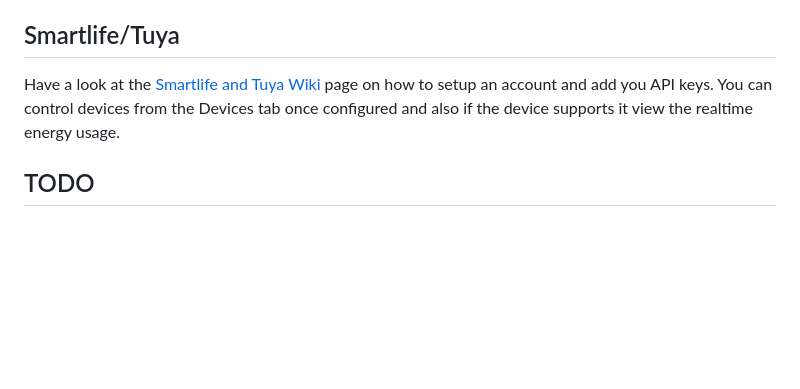
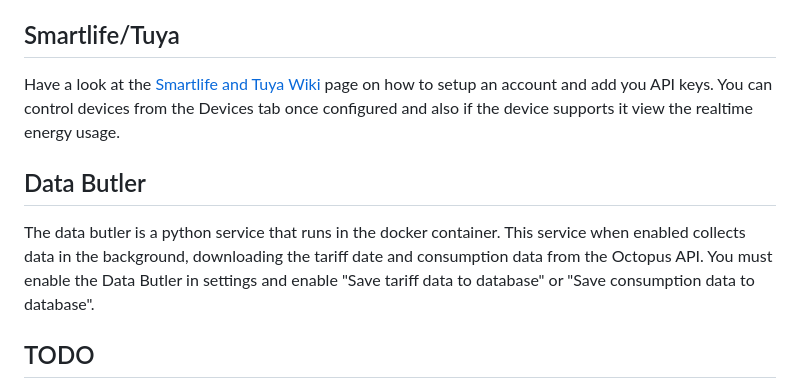
Before and after one commit to j4ym0/agile-home-dashboard, a Markdown page: README.md, the part around the change. Rendered like a GitHub page; blank space fills up the shorter version.

Commit message:
add data butler description

```diff
--- a/README.md
+++ b/README.md
@@ -77,6 +77,9 @@ You can easily customise settings like the database connection and enable login
 Have a look at the [Smartlife and Tuya Wiki](https://github.com/j4ym0/agile-home-dashboard/wiki/Smartlife-and-Tuya) page on how to setup an account and add you API keys.
 You can control devices from the Devices tab once configured and also if the device supports it view the realtime energy usage.
 
+## Data Butler
+The data butler is a python service that runs in the docker container. This service when enabled collects data in the background, downloading the tariff date and consumption data from the Octopus API. You must enable the Data Butler in settings and enable "Save tariff data to database" or "Save consumption data to database".
+
 ## TODO
 
  - More smartlife support
```
